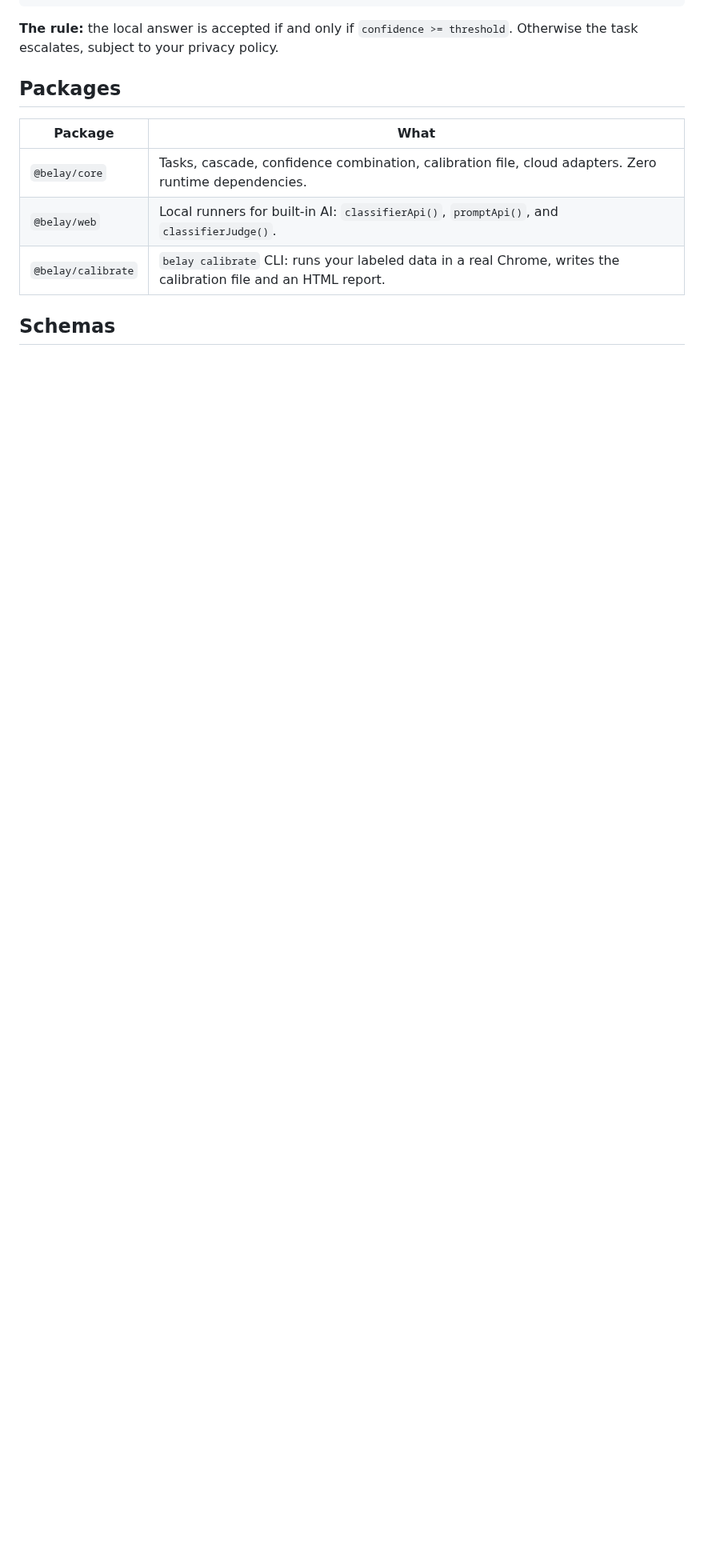
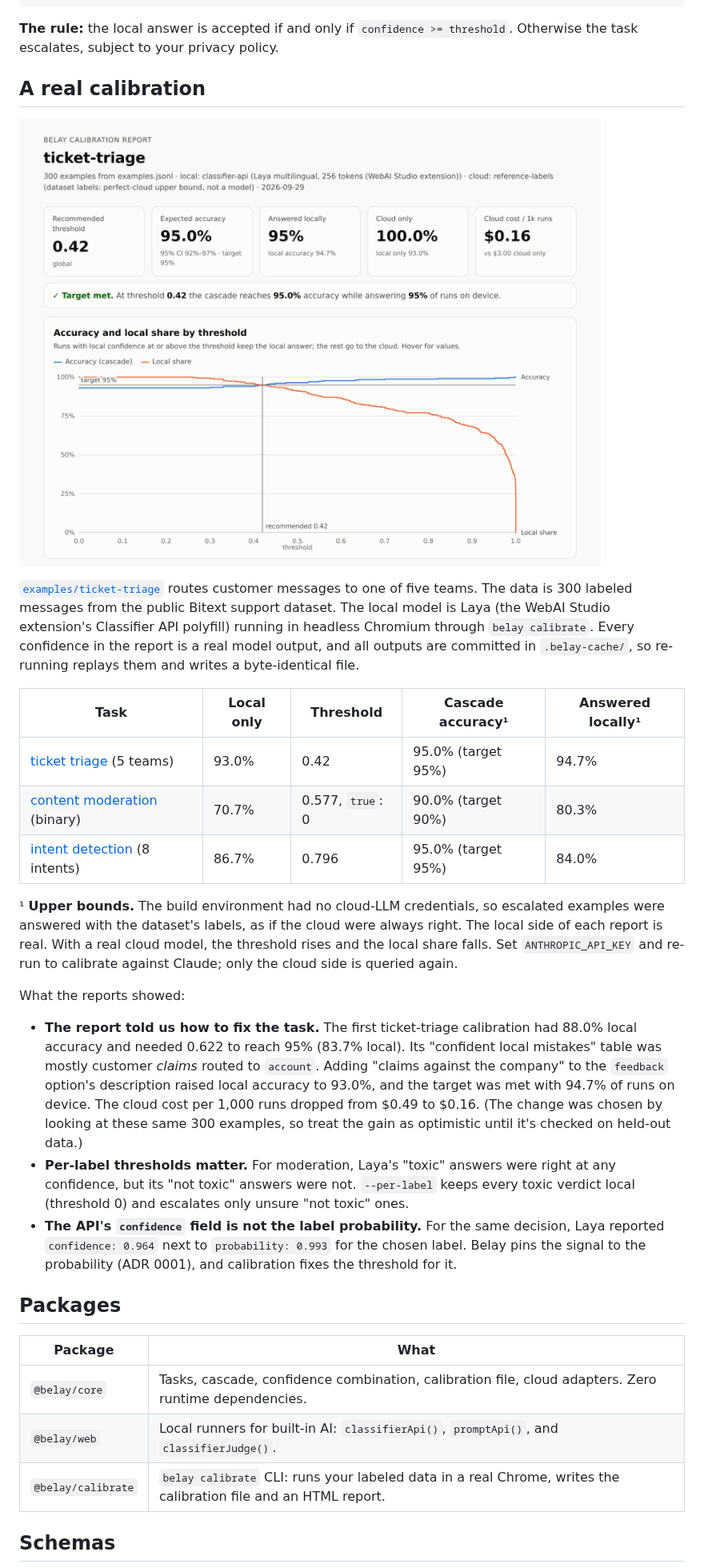
Before and after one commit to swissspidy/belay, a Markdown page: README.md, the part around one of its changes. Shown at 80% size. Drawn GitHub-style; pictures changed too: docs/images/ticket-triage-report.png; blank space fills up the shorter version.

```diff
--- a/README.md
+++ b/README.md
@@ -39,6 +40,43 @@ const result = await triage.run(ticketText, { signal });
 
 **The rule:** the local answer is accepted if and only if `confidence >= threshold`. Otherwise the
 task escalates, subject to your privacy policy.
+
+## A real calibration
+
+[![Calibration report for ticket triage](docs/images/ticket-triage-report.png)](examples/ticket-triage/belay-report.html)
+
+[`examples/ticket-triage`](examples/ticket-triage) routes customer messages to one of five teams.
+The data is 300 labeled messages from the public Bitext support dataset. The local model is Laya
+(the WebAI Studio extension's Classifier API polyfill) running in headless Chromium through
+`belay calibrate`. Every confidence in the report is a real model output, and all outputs are
+committed in `.belay-cache/`, so re-running replays them and writes a byte-identical file.
+
+| Task | Local only | Threshold | Cascade accuracy¹ | Answered locally¹ |
+| --- | --- | --- | --- | --- |
+| [ticket triage](examples/ticket-triage/belay-report.html) (5 teams) | 93.0% | 0.42 | 95.0% (target 95%) | 94.7% |
+| [content moderation](examples/content-moderation/belay-report.html) (binary) | 70.7% | 0.577, `true`: 0 | 90.0% (target 90%) | 80.3% |
+| [intent detection](examples/intent-detection/belay-report.html) (8 intents) | 86.7% | 0.796 | 95.0% (target 95%) | 84.0% |
+
+¹ **Upper bounds.** The build environment had no cloud-LLM credentials, so escalated examples
+were answered with the dataset's labels, as if the cloud were always right. The local side of each
+report is real. With a real cloud model, the threshold rises and the local share falls. Set
+`ANTHROPIC_API_KEY` and re-run to calibrate against Claude; only the cloud side is queried again.
+
+What the reports showed:
+
+- **The report told us how to fix the task.** The first ticket-triage calibration had 88.0% local
+  accuracy and needed 0.622 to reach 95% (83.7% local). Its "confident local mistakes" table was
+  mostly customer *claims* routed to `account`. Adding "claims against the company" to the
+  `feedback` option's description raised local accuracy to 93.0%, and the target was met with
+  94.7% of runs on device. The cloud cost per 1,000 runs dropped from $0.49 to $0.16. (The change
+  was chosen by looking at these same 300 examples, so treat the gain as optimistic until it's
+  checked on held-out data.)
+- **Per-label thresholds matter.** For moderation, Laya's "toxic" answers were right at any
+  confidence, but its "not toxic" answers were not. `--per-label` keeps every toxic verdict local
+  (threshold 0) and escalates only unsure "not toxic" ones.
+- **The API's `confidence` field is not the label probability.** For the same decision, Laya
+  reported `confidence: 0.964` next to `probability: 0.993` for the chosen label. Belay pins the
+  signal to the probability (ADR 0001), and calibration fixes the threshold for it.
 
 ## Packages
 
```
Also changed, not shown: other parts of README.md (+6 -5 lines), examples/README.md (+2 -0 lines), 7 other files.
